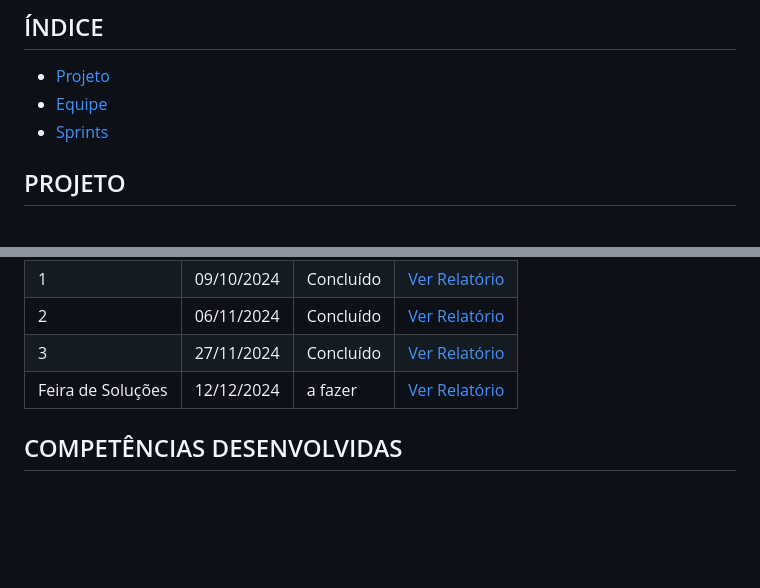
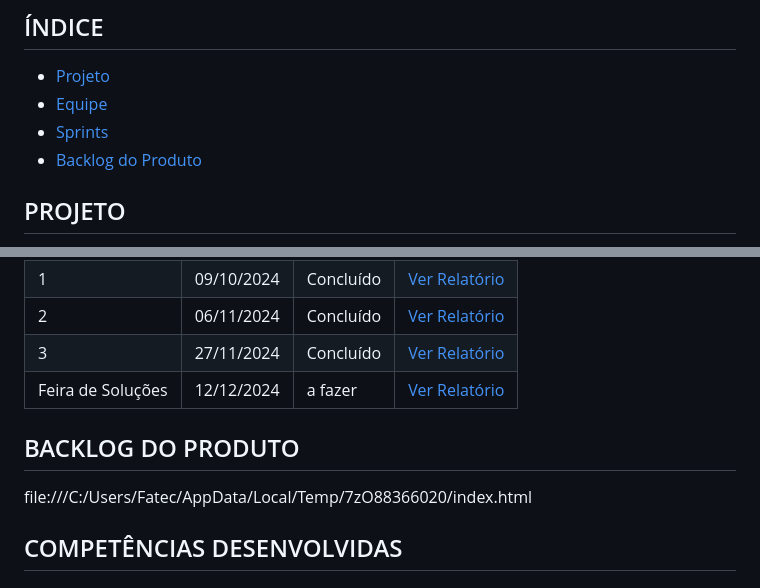
Before and after one commit to anacarolinae/Projeto-API-2-Semestre-Logistica, a Markdown page: README.md, 2 parts joined by grey strips. Rendered like a GitHub page; blank space fills up the shorter version.

```diff
--- a/README.md
+++ b/README.md
@@ -6,7 +6,7 @@ Projeto API - 2° Semestre - Logística 2024, baseado na metodologia ágil SCRUM
 * [Projeto](#projeto)
 * [Equipe](#equipe)
 * [Sprints](#Sprints)
-
+* [Backlog do Produto](#Backlog-do-Produto)
 
 ## PROJETO
 
@@ -55,6 +55,11 @@ Sprint | Previsão | Status| Histórico|
 |Feira de Soluções|12/12/2024 | a fazer |[Ver Relatório](https://github.com/anacarolinae/Projeto-API-2-Semestre-Logistica/blob/main/Documenta%C3%A7%C3%A3o/Relatorio%20Final%20Projeto%20EMTU%20.pdf) |
 
 
+## BACKLOG DO PRODUTO
+
+file:///C:/Users/Fatec/AppData/Local/Temp/7zO88366020/index.html
+
+
 ## COMPETÊNCIAS DESENVOLVIDAS
 
 ## Hard Skill (saber tecnológico)
```
